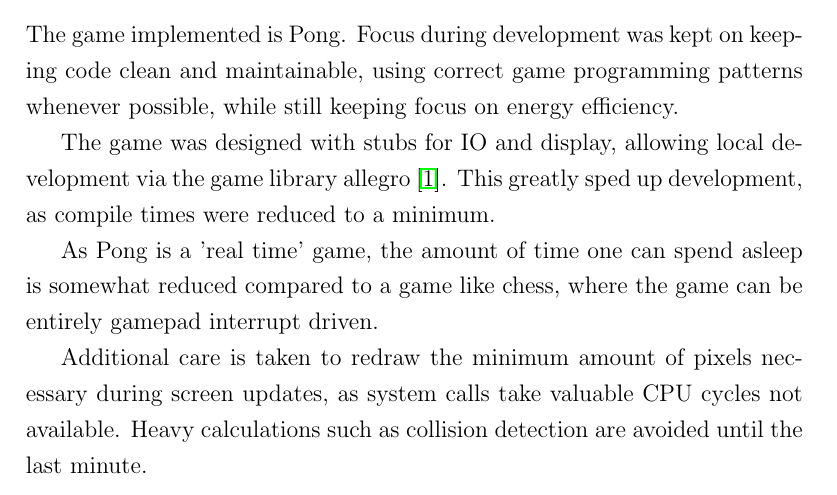
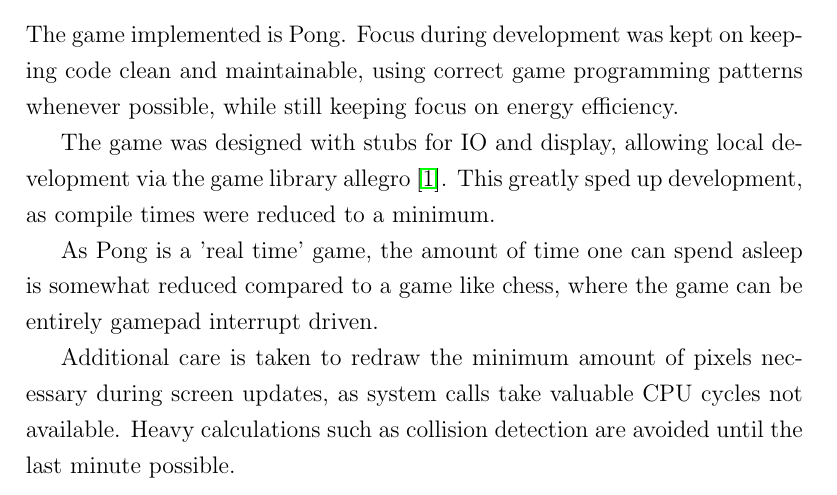
Before and after one commit to peterhgombos/EEDS, a LaTeX paper (ex3/report/report.tex, which reads ex3/report/description.tex): part of page 8 of 16, cut so that both start at the same text. Compiled offline with pdfLaTeX.

Commit message:
Minor splelling

```diff
--- a/ex3/report/description.tex
+++ b/ex3/report/description.tex
@@ -171,7 +171,7 @@ where the game can be entirely gamepad interrupt driven.
 Additional care is taken to redraw the minimum amount of pixels necessary
 during screen updates, as system calls take valuable CPU cycles not available.
 Heavy calculations such as collision detection are avoided until the last
-minute.
+minute possible.
 
 To conserve power, the game enters sleep mode after rendering a frame,
 allowing for a very high rate of sleep
```
